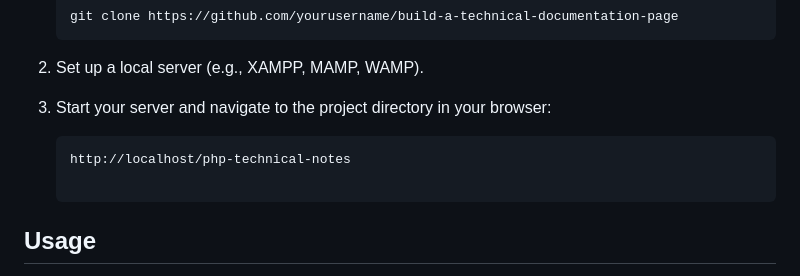
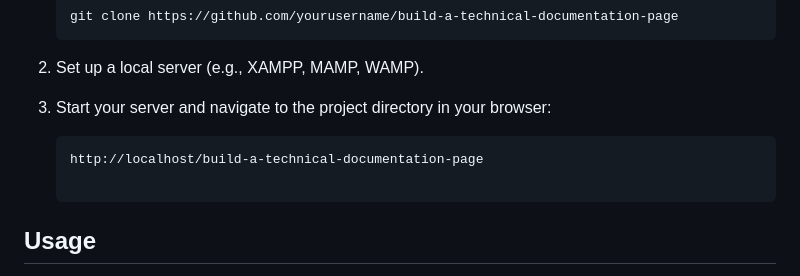
Before and after one commit to mohanadaltarah/build-a-technical-documentation-page, a Markdown page: README.md, the part around the change. Rendered like a GitHub page.

````diff
--- a/README.md
+++ b/README.md
@@ -55,7 +55,7 @@ To run this project locally:
 
 3. Start your server and navigate to the project directory in your browser:
    ```arduino
-   http://localhost/php-technical-notes
+   http://localhost/build-a-technical-documentation-page
 
 ## Usage
 
````
